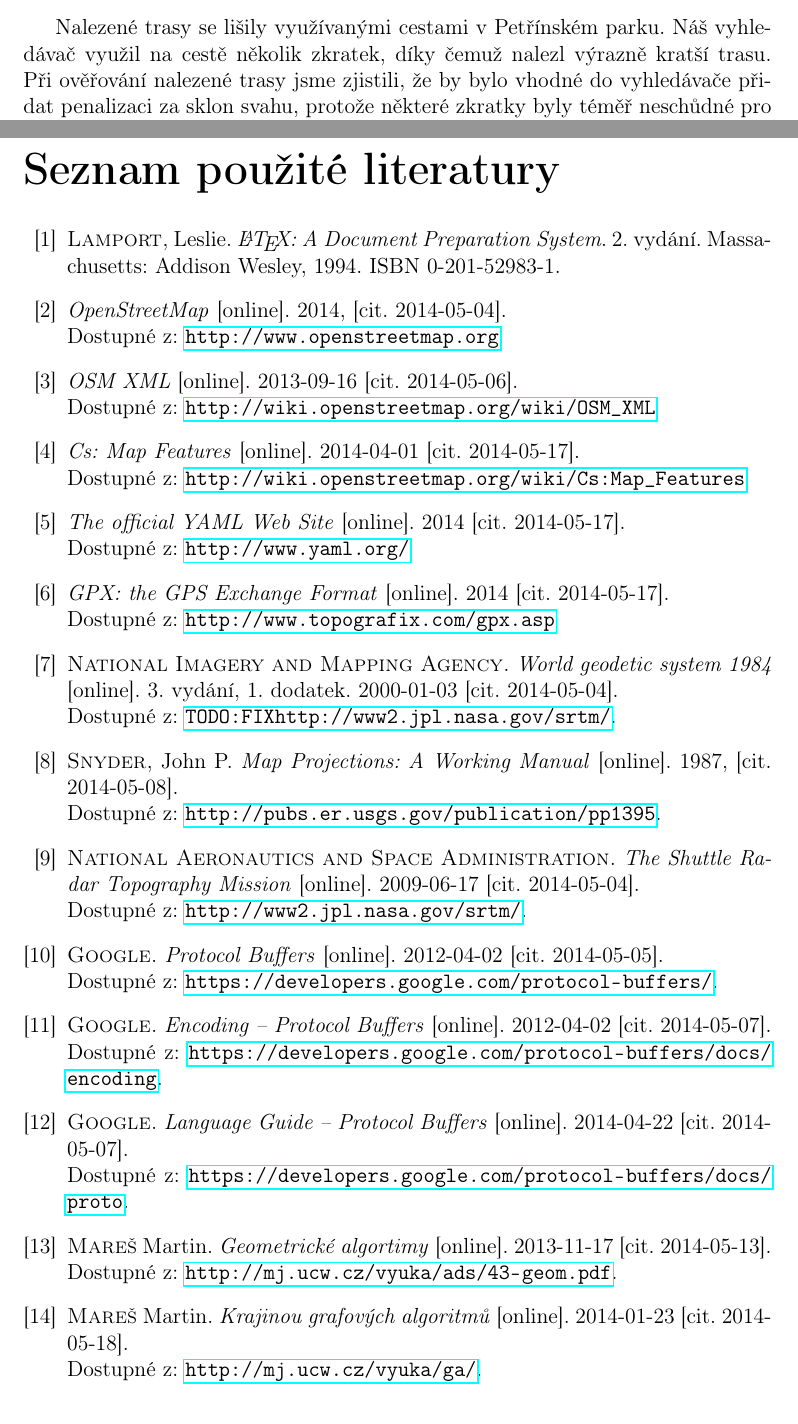
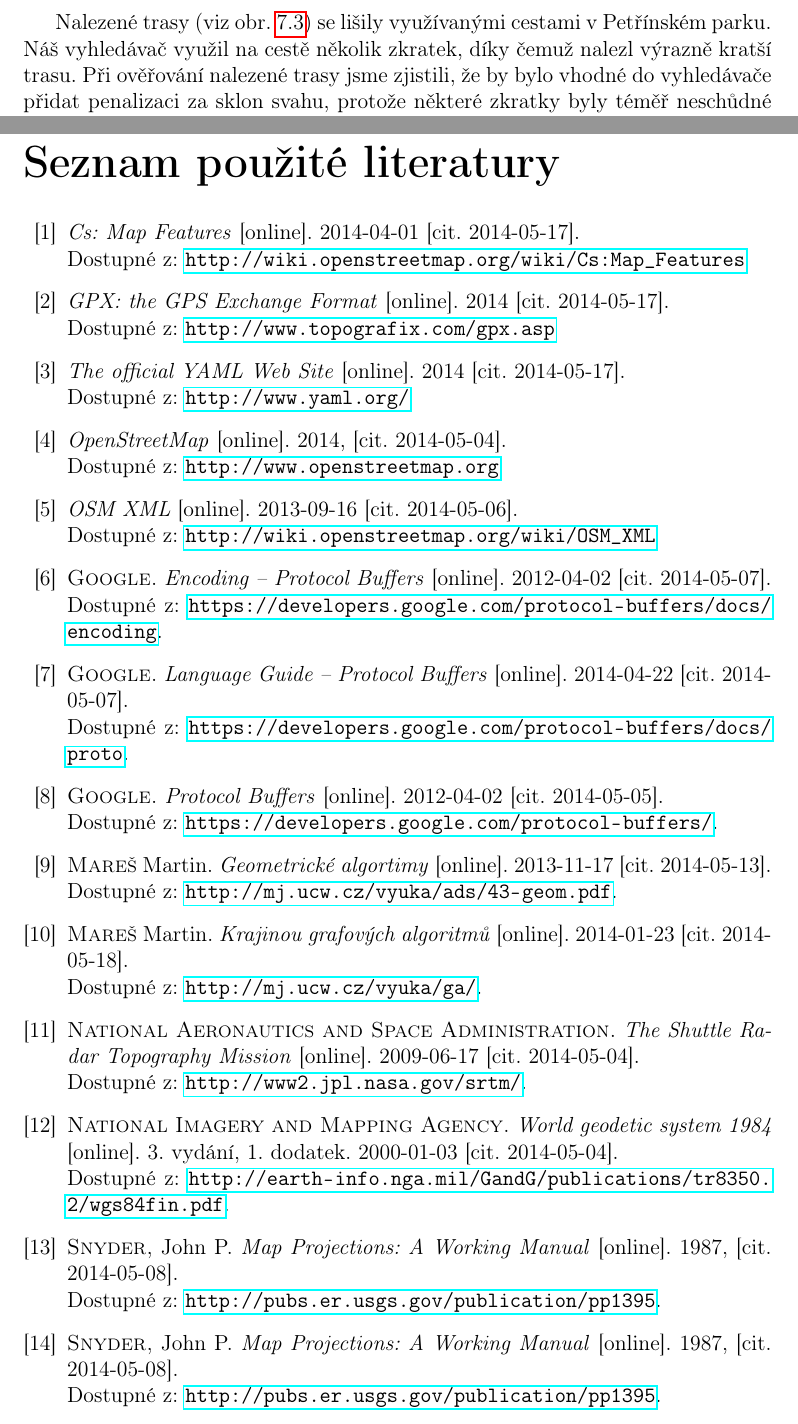
Before and after one commit to xtompok/osmawalk, a LaTeX thesis (text/cs/prace.tex, which reads text/cs/experimenty.tex, text/cs/literatura.tex): two parts of pages 41 and 44 of 45 before the commit and two parts of pages 41 and 46 of 47 after it, joined at a grey line, cut so that both start at the same text. Compiled offline with pdfLaTeX.

Commit message:
Updated experiments, fixed order of bibliography.

```diff
--- a/text/cs/experimenty.tex
+++ b/text/cs/experimenty.tex
@@ -82,7 +88,7 @@ trasy vede přes petřínský park, tudíž je zde potenciál pro využití zkra
 	\item Vlastní měření: 1.8\,km, 21\,min
 \end{itemize}
 
-Nalezené trasy se lišily využívanými cestami v~Petřínském parku. Náš vyhledávač
+Nalezené trasy (viz obr. \ref{fig:ms-sh}) se lišily využívanými cestami v~Petřínském parku. Náš vyhledávač
 využil na cestě několik zkratek, díky čemuž nalezl výrazně kratší trasu. Při
 ověřování nalezené trasy jsme zjistili, že by bylo vhodné do vyhledávače přidat
 penalizaci za sklon svahu, protože některé zkratky byly téměř neschůdné
--- a/text/cs/literatura.tex
+++ b/text/cs/literatura.tex
@@ -6,12 +6,20 @@
 \begin{thebibliography}{99}
 \addcontentsline{toc}{chapter}{\bibname}
 
-\bibitem{lamport94}
-  {\sc Lamport,} Leslie.
-  \emph{\LaTeX: A~Document Preparation System}.
-  2. vydání.
-  Massachusetts: Addison Wesley, 1994.
-  ISBN 0-201-52983-1.
+\bibitem{osmfeatures}
+	\emph{Cs: Map Features} [online].
+	2014-04-01 [cit. 2014-05-17].\\
+	Dostupné z: \url{http://wiki.openstreetmap.org/wiki/Cs:Map_Features}
+
+\bibitem{gpxspec}
+	\emph{GPX: the GPS Exchange Format} [online].
+	2014 [cit. 2014-05-17].\\
+	Dostupné z: \url{http://www.topografix.com/gpx.asp}
+
+\bibitem{yamlspec}
+	\emph{The official YAML Web Site} [online].
+	2014 [cit. 2014-05-17].\\
+	Dostupné z: \url{http://www.yaml.org/}
 
 \bibitem{osmweb}
 	\emph{OpenStreetMap} [online].
@@ -22,46 +30,6 @@
 	\emph{OSM XML} [online].
 	2013-09-16 [cit. 2014-05-06]. \\
 	Dostupné z: \url{http://wiki.openstreetmap.org/wiki/OSM_XML}
-
-\bibitem{osmfeatures}
-	\emph{Cs: Map Features} [online].
-	2014-04-01 [cit. 2014-05-17].\\
-	Dostupné z: \url{http://wiki.openstreetmap.org/wiki/Cs:Map_Features}
-
-\bibitem{yamlspec}
-	\emph{The official YAML Web Site} [online].
-	2014 [cit. 2014-05-17].\\
-	Dostupné z: \url{http://www.yaml.org/}
-
-\bibitem{gpxspec}
-	\emph{GPX: the GPS Exchange Format} [online].
-	2014 [cit. 2014-05-17].\\
-	Dostupné z: \url{http://www.topografix.com/gpx.asp}
-
-\bibitem{wgsnorma}
-	{\sc National Imagery and Mapping Agency.}
-	\emph{World geodetic system 1984} [online].
-	3. vydání, 1. dodatek.
-	2000-01-03 [cit. 2014-05-04]. \\
-	Dostupné z: \url{TODO: FIXhttp://www2.jpl.nasa.gov/srtm/}.
-
-\bibitem{utmnorma}
-	{\sc Snyder,} John P.
-	\emph{Map Projections: A~Working Manual} [online].
-	1987, [cit. 2014-05-08]. \\
-	Dostupné z: \url{http://pubs.er.usgs.gov/publication/pp1395}.
-
-\bibitem{srtmweb}
-	{\sc National Aeronautics and Space Administration.}
-	\emph{The Shuttle Radar Topography Mission} [online].
-	2009-06-17 [cit. 2014-05-04]. \\
-	Dostupné z: \url{http://www2.jpl.nasa.gov/srtm/}.
-
-\bibitem{pbfweb}
-	{\sc Google.}
-	\emph{Protocol Buffers} [online].
-	2012-04-02 [cit. 2014-05-05]. \\
-	Dostupné z: \url{https://developers.google.com/protocol-buffers/}.
 
 \bibitem{pbfenc}
 	{\sc Google.}
@@ -75,6 +43,12 @@
 	2014-04-22 [cit. 2014-05-07]. \\
 	Dostupné z:	\url{https://developers.google.com/protocol-buffers/docs/proto}.
 
+\bibitem{pbfweb}
+	{\sc Google.}
+	\emph{Protocol Buffers} [online].
+	2012-04-02 [cit. 2014-05-05]. \\
+	Dostupné z: \url{https://developers.google.com/protocol-buffers/}.
+
 \bibitem{zametani}
 	{\sc Mareš} Martin.
 	\emph{Geometrické algortimy} [online].
@@ -87,5 +61,32 @@
 	2014-01-23 [cit. 2014-05-18]. \\
 	Dostupné z:	\url{http://mj.ucw.cz/vyuka/ga/}.
 
+\bibitem{srtmweb}
+	{\sc National Aeronautics and Space Administration.}
+	\emph{The Shuttle Radar Topography Mission} [online].
+	2009-06-17 [cit. 2014-05-04]. \\
+	Dostupné z: \url{http://www2.jpl.nasa.gov/srtm/}.
+
+\bibitem{wgsnorma}
+	{\sc National Imagery and Mapping Agency.}
+	\emph{World geodetic system 1984} [online].
+	3. vydání, 1. dodatek.
+	2000-01-03 [cit. 2014-05-04]. \\
+	Dostupné z: \url{http://earth-info.nga.mil/GandG/publications/tr8350.2/wgs84fin.pdf}.
+
+\bibitem{utmnorma}
+	{\sc Snyder,} John P.
+	\emph{Map Projections: A~Working Manual} [online].
+	1987, [cit. 2014-05-08]. \\
+	Dostupné z: \url{http://pubs.er.usgs.gov/publication/pp1395}.
+
+\bibitem{utmnorma}
+	{\sc Snyder,} John P.
+	\emph{Map Projections: A~Working Manual} [online].
+	1987, [cit. 2014-05-08]. \\
+	Dostupné z: \url{http://pubs.er.usgs.gov/publication/pp1395}.
+
+
+
 
 \end{thebibliography}
```
Also changed, not shown: text/img/km-frc.png (added), text/img/kol-hol.png, text/img/ms-sh.png, text/cs/experimenty.tex (16 more changed lines), 3 other files.
